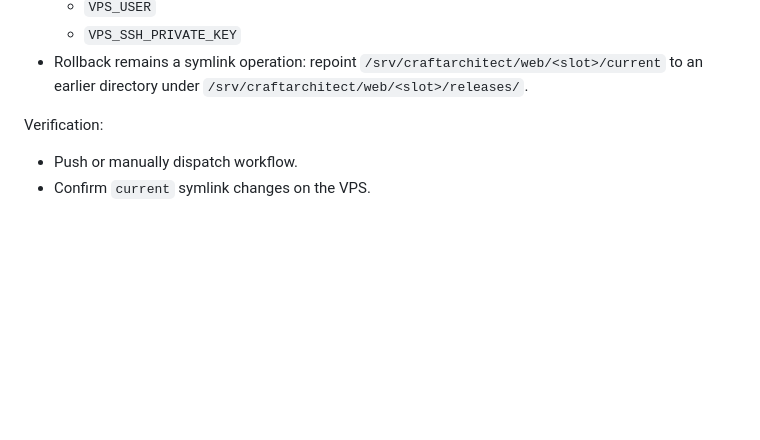
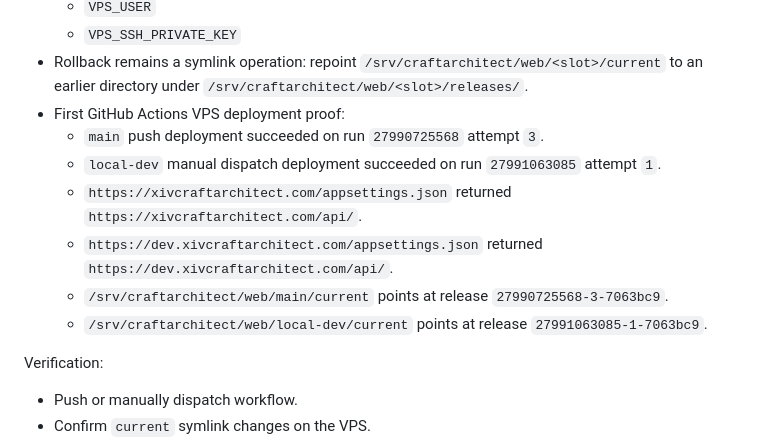
Before and after one commit to FranFkntastic/XIV-Craft-Architect, a Markdown page: plans/vps-hosting-migration.md, the part around the change. Rendered like a GitHub page; blank space fills up the shorter version.

Commit message:
Record successful VPS deploy automation proof

```diff
--- a/plans/vps-hosting-migration.md
+++ b/plans/vps-hosting-migration.md
@@ -1100,6 +1100,13 @@ Implemented first automation scaffold:
   - `VPS_USER`
   - `VPS_SSH_PRIVATE_KEY`
 - Rollback remains a symlink operation: repoint `/srv/craftarchitect/web/<slot>/current` to an earlier directory under `/srv/craftarchitect/web/<slot>/releases/`.
+- First GitHub Actions VPS deployment proof:
+  - `main` push deployment succeeded on run `27990725568` attempt `3`.
+  - `local-dev` manual dispatch deployment succeeded on run `27991063085` attempt `1`.
+  - `https://xivcraftarchitect.com/appsettings.json` returned `https://xivcraftarchitect.com/api/`.
+  - `https://dev.xivcraftarchitect.com/appsettings.json` returned `https://dev.xivcraftarchitect.com/api/`.
+  - `/srv/craftarchitect/web/main/current` points at release `27990725568-3-7063bc9`.
+  - `/srv/craftarchitect/web/local-dev/current` points at release `27991063085-1-7063bc9`.
 
 Verification:
 
```
